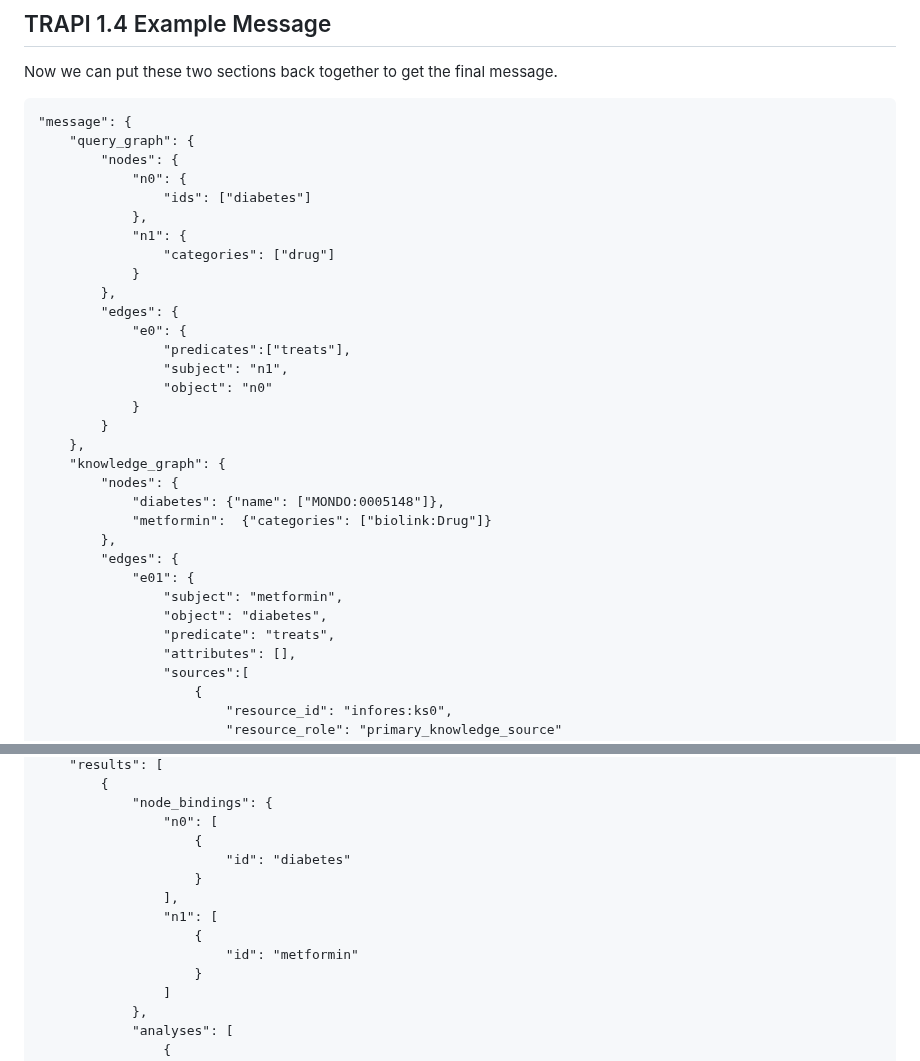
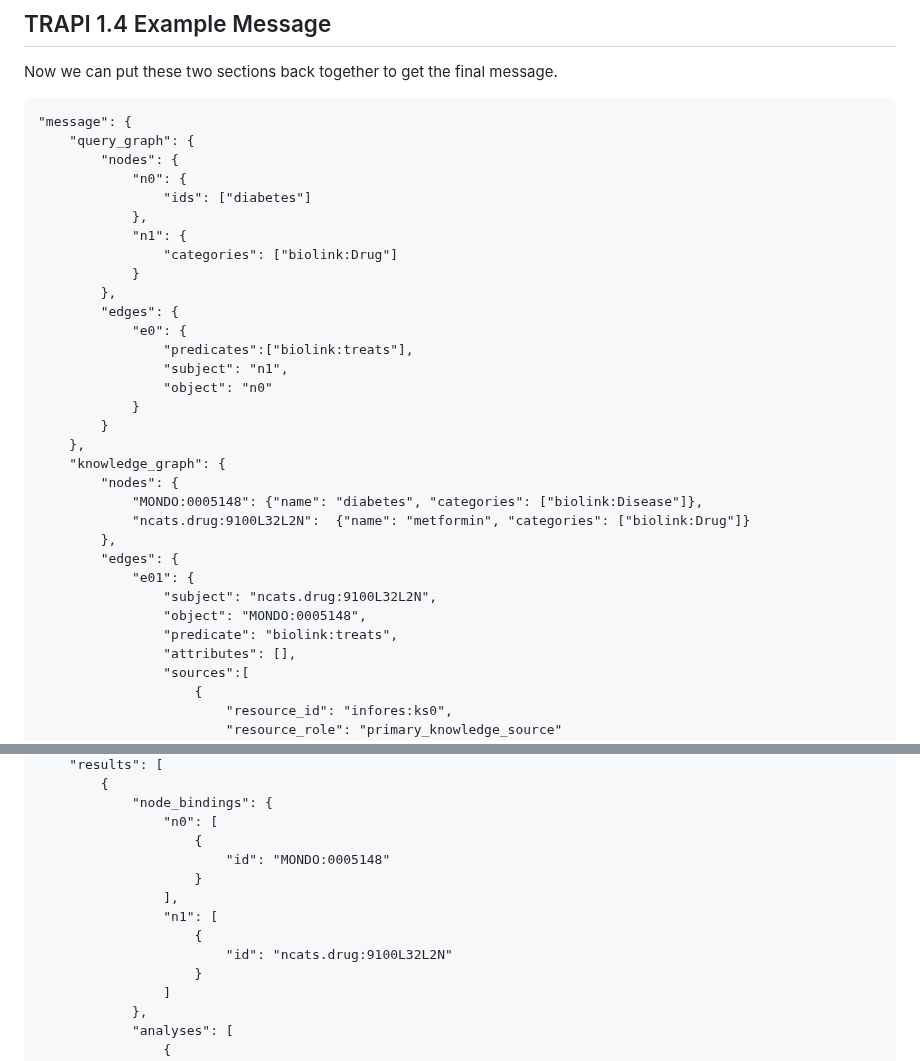
Before and after one commit to NCATSTranslator/ReasonerAPI, a Markdown page: ImplementationGuidance/MigrationGuides/MigrationAndImplementationGuide1-4.md, 2 parts joined by grey strips. Rendered like a GitHub page.

Commit message:
This final TRAPI example will validate (with reasoner-validator 3.7.2)

```diff
--- a/ImplementationGuidance/MigrationGuides/MigrationAndImplementationGuide1-4.md
+++ b/ImplementationGuidance/MigrationGuides/MigrationAndImplementationGuide1-4.md
@@ -823,12 +823,12 @@ Now we can put these two sections back together to get the final message.
                 "ids": ["diabetes"]
             },
             "n1": {
-                "categories": ["drug"]
+                "categories": ["biolink:Drug"]
             }
         },
         "edges": {
             "e0": {
-                "predicates":["treats"],
+                "predicates":["biolink:treats"],
                 "subject": "n1",
                 "object": "n0"
             }
@@ -836,14 +836,14 @@ Now we can put these two sections back together to get the final message.
     },
     "knowledge_graph": {
         "nodes": {
-            "diabetes": {"name": ["MONDO:0005148"]},
-            "metformin":  {"categories": ["biolink:Drug"]}
+            "MONDO:0005148": {"name": "diabetes", "categories": ["biolink:Disease"]},
+            "ncats.drug:9100L32L2N":  {"name": "metformin", "categories": ["biolink:Drug"]}
         },
         "edges": {
             "e01": {
-                "subject": "metformin",
-                "object": "diabetes",
-                "predicate": "treats",
+                "subject": "ncats.drug:9100L32L2N",
+                "object": "MONDO:0005148",
+                "predicate": "biolink:treats",
                 "attributes": [],
                 "sources":[
                     {
@@ -874,12 +874,12 @@ Now we can put these two sections back together to get the final message.
             "node_bindings": {
                 "n0": [
                     {
-                        "id": "diabetes"
+                        "id": "MONDO:0005148"
                     }
                 ],
                 "n1": [
                     {
-                        "id": "metformin"
+                        "id": "ncats.drug:9100L32L2N"
                     }
                 ]
             },
```
